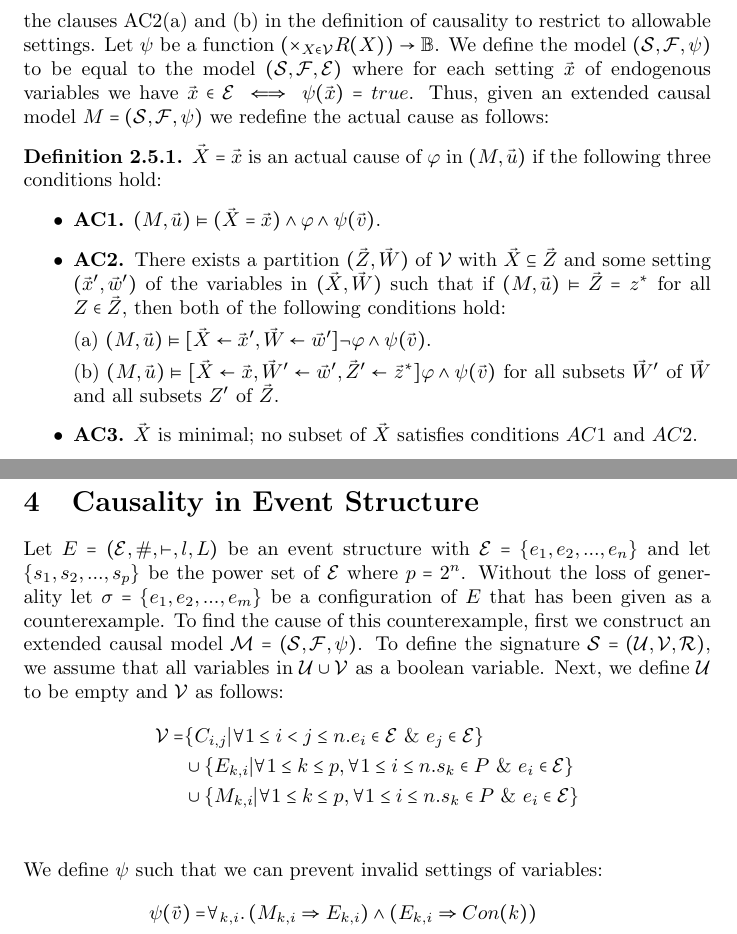
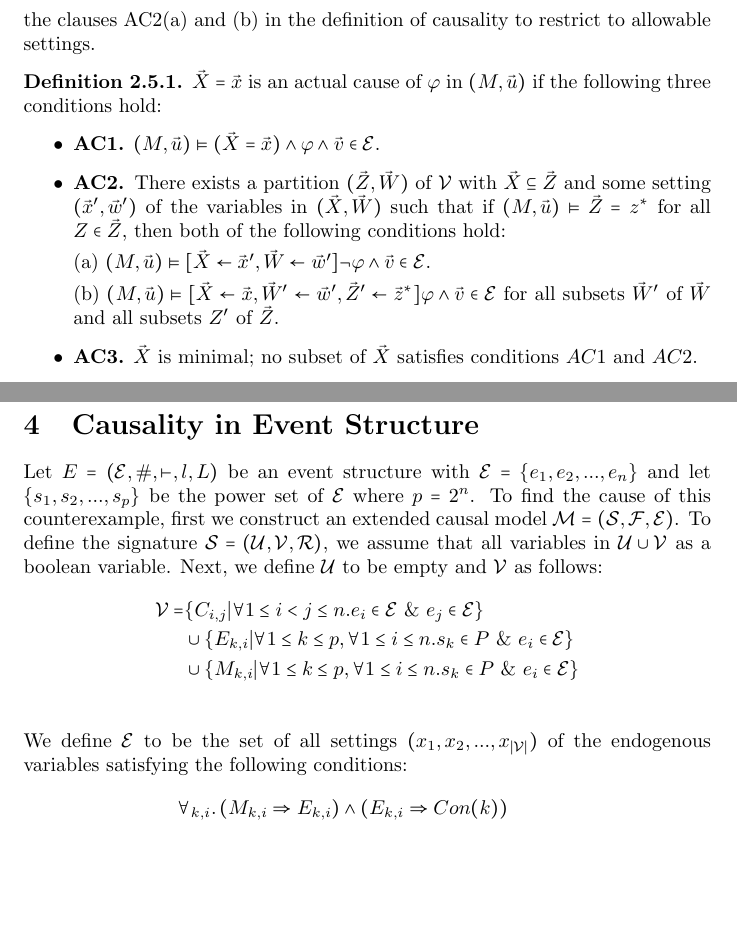
Before and after one commit to seyhani/causality, a LaTeX document (latex/main.tex, which reads latex/sections/causality.tex, latex/sections/preliminaries.tex): two parts of pages 9 and 13 of 23, joined at a grey line, cut so that both start at the same text, the shorter picture padded with empty space. Compiled offline with pdfLaTeX.

Commit message:
fix extended causal model def

```diff
--- a/latex/sections/causality.tex
+++ b/latex/sections/causality.tex
@@ -1,8 +1,6 @@
 Let $E = (\mathcal{E},\#,\vdash,l,L)$ be an event structure with
 $\mathcal{E} = \s{e_1, e_2, ...,e_n}$ and let $\s{s_1,s_2,...,s_p}$ be the power set of $\mathcal{E}$ where $p = 2^n$.
-Without the loss of generality let $\sigma = \s{e_1,e_2,...,e_m}$ be a configuration of $E$ that
-has been given as a counterexample.
-To find the cause of this counterexample, first we construct an extended causal model $\m = (\mathcal{S},\mathcal{F},\psi)$.
+To find the cause of this counterexample, first we construct an extended causal model $\m = (\mathcal{S},\mathcal{F},\mathcal{E})$.
 To define the signature $\mathcal{S} = (\mathcal{U},\mathcal{V},\mathcal{R})$, we assume that all variables in $\mathcal{U} \cup \mathcal{V}$ as a boolean variable.
 Next, we define $\mathcal{U}$ to be empty and $\mathcal{V}$ as follows:
 \begin{align*}
@@ -10,9 +8,11 @@ Next, we define $\mathcal{U}$ to be empty and $\mathcal{V}$ as follows:
                   & \cup \s{E_{k,i} | \forall 1 \leq k \leq p , \forall 1 \leq i \leq n . s_k \in P \amp e_i \in \mathcal{E} } \\
                   & \cup \s{M_{k,i} | \forall 1 \leq k \leq p , \forall 1 \leq i \leq n . s_k \in P \amp e_i \in \mathcal{E} } \\
 \end{align*}
-We define $\psi$ such that we can prevent invalid settings of variables:
+We define $\mathcal{E}$ to be the set of all settings
+$(x_1,x_2,...,x_{|\mathcal{V}|})$ of the endogenous variables satisfying
+the following conditions:
 \begin{align*}
-    \psi(\vec v) = & \forall_{k,i}.
+    & \forall_{k,i}.
     \left(
     M_{k,i} \Rightarrow E_{k,i}
     \right)
--- a/latex/sections/preliminaries.tex
+++ b/latex/sections/preliminaries.tex
@@ -456,21 +456,17 @@ $(x_1,...,x_n) \in \mathcal{E}$ if $X_1 = x_1, ..., X_n=x_n$ is an
 allowable setting.
 We say that a setting of a subset of the endogenous variables is allowable if it can be extended to a setting in $\mathcal{E}$.
 We then modify the clauses AC2(a) and (b) in the definition of causality to restrict to allowable settings.
-Let $\psi$ be a function $(\times_{X \in \mathcal{V}}R(X))\rightarrow \mathbb{B}$.
-We define the model $(\mathcal{S},\mathcal{F},\psi)$ to be equal
-to the model $(\mathcal{S},\mathcal{F},\mathcal{E})$ where
-for each setting $\vec x$ of endogenous variables we have $\vec x \in \mathcal{E} \iff \psi(\vec x) = true$.
-Thus, given an extended causal model $M = (\mathcal{S},\mathcal{F},\psi)$ we redefine the actual cause as follows:
 
 \begin{definition}
     $\vec X = \vec x$ is an actual cause of $\varphi$ in $(M,\vec u)$ if the following three conditions hold:
     \begin{itemize}
-        \item  \textbf{AC1.} $(M,\vec u)\models (\vec X = \vec x) \wedge \varphi \wedge \psi(\vec v)$.
+        \item  \textbf{AC1.} $(M,\vec u)\models (\vec X = \vec x) \wedge \varphi \wedge \vec v \in \mathcal{E}$.
         \item  \textbf{AC2. }There exists a partition $(\vec Z, \vec W)$ of $\mathcal{V}$ with $\vec X \subseteq \vec Z$ and some setting $(\vec x',\vec w')$ of the variables in $(\vec X,\vec W)$ such that if $(M,\vec u)\models \vec Z = z^*$ for all $Z\in \vec Z$, then both of the following conditions hold:
 
-              (a) $(M,\vec u)\models[\vec X \leftarrow \vec x', \vec W \leftarrow \vec w']\neg \varphi \wedge \psi(\vec v)$.
+              (a) $(M,\vec u)\models[\vec X \leftarrow \vec x', \vec W \leftarrow \vec w']\neg \varphi \wedge  \vec v \in \mathcal{E}$.
 
-              (b) $(M,\vec u)\models[\vec X\leftarrow \vec x, \vec W' \leftarrow \vec w', \vec Z'\leftarrow \vec z^*]\varphi \wedge \psi(\vec v)$ for all subsets $\vec W'$ of $\vec W$ and all subsets $Z'$ of $\vec Z$.
+              (b) $(M,\vec u)\models[\vec X\leftarrow \vec x, \vec W' \leftarrow \vec w', \vec Z'\leftarrow \vec z^*]\varphi \wedge
+              \vec v \in \mathcal{E}$ for all subsets $\vec W'$ of $\vec W$ and all subsets $Z'$ of $\vec Z$.
 
         \item  \textbf{AC3.} $\vec X$ is minimal; no subset of $\vec X$ satisfies conditions $AC1$ and $AC2$.
     \end{itemize}
```
